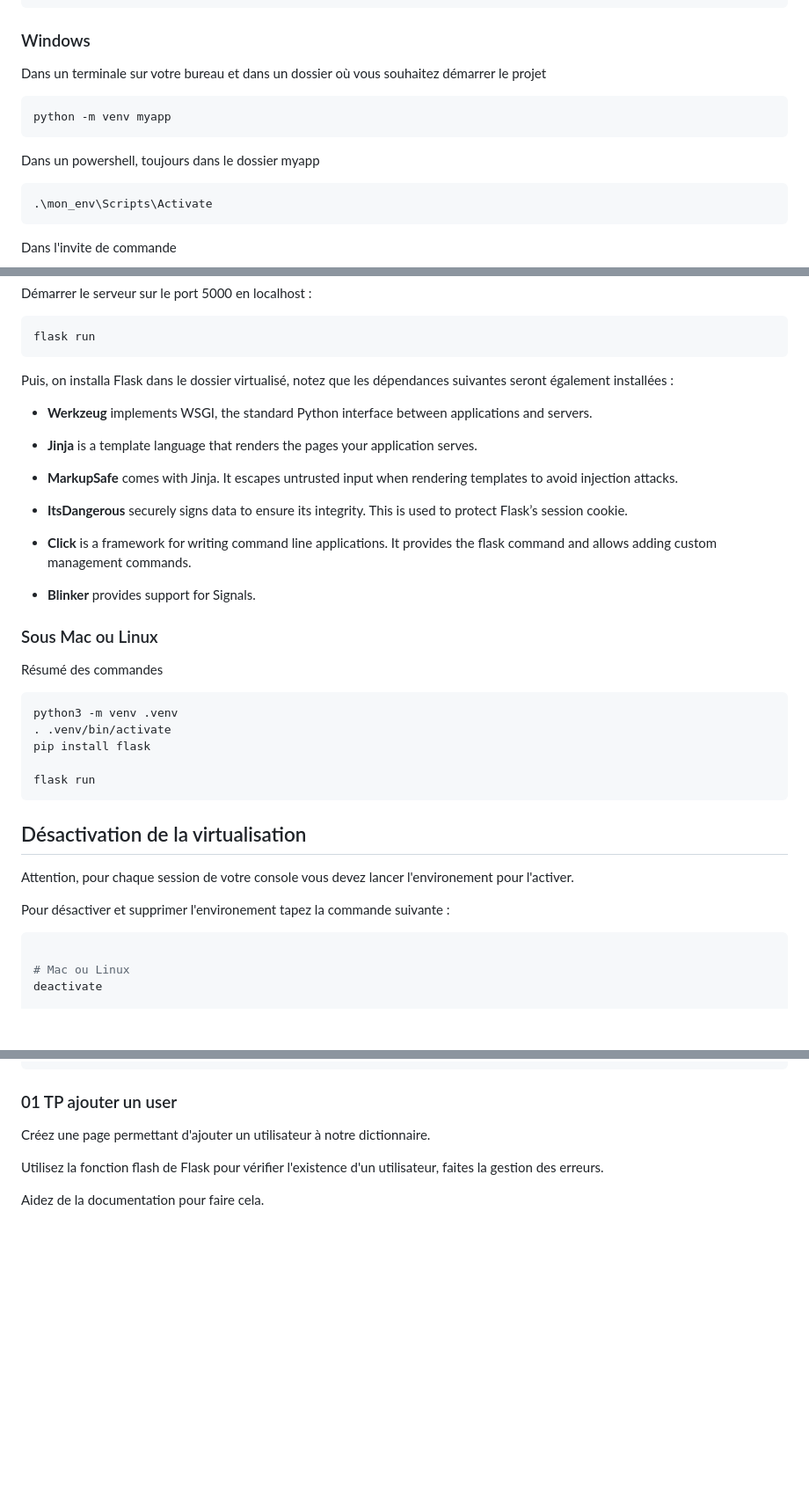
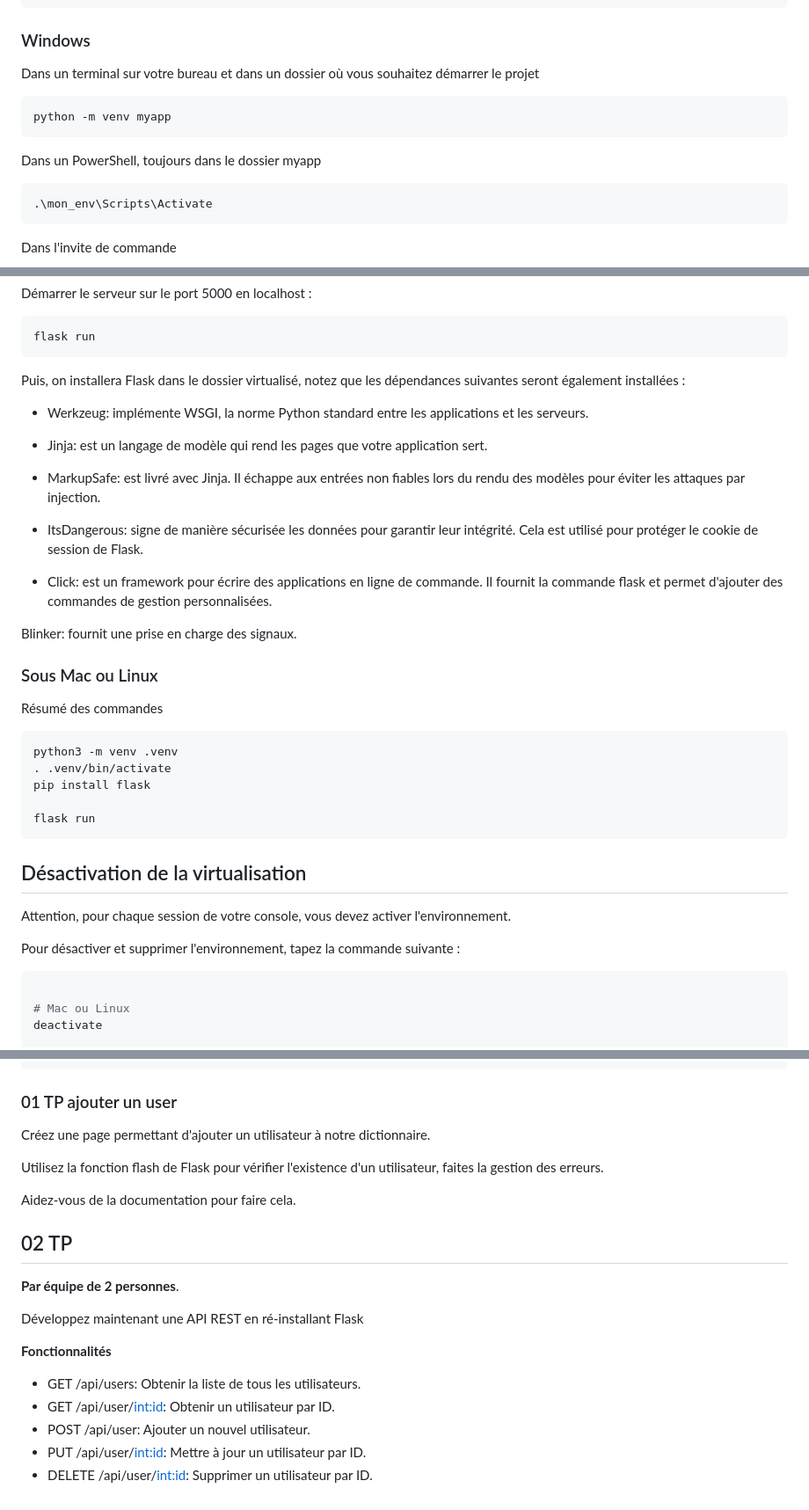
Before and after one commit to supportIAData/Python, a Markdown page: 01_Flask/chap1_introduction.md, 3 parts joined by grey strips. Shown at 88% size. Rendered like a GitHub page; blank space fills up the shorter version.

````diff
--- a/01_Flask/chap1_introduction.md
+++ b/01_Flask/chap1_introduction.md
@@ -18,13 +18,13 @@ def hello_world():
 
 ### Windows
 
-Dans un terminale sur votre bureau et dans un dossier où vous souhaitez démarrer le projet
+Dans un terminal sur votre bureau et dans un dossier où vous souhaitez démarrer le projet
 
 ```bash
 python -m venv myapp
 ```
 
-Dans un powershell, toujours dans le dossier myapp
+Dans un PowerShell, toujours dans le dossier myapp
 
 ```bash
 .\mon_env\Scripts\Activate
@@ -47,19 +47,19 @@ Démarrer le serveur sur le port 5000 en localhost :
 flask run
 ```
 
-Puis, on installa Flask dans le dossier virtualisé, notez que les dépendances suivantes seront également installées :
+Puis, on installera Flask dans le dossier virtualisé, notez que les dépendances suivantes seront également installées :
 
-- **Werkzeug** implements WSGI, the standard Python interface between applications and servers.
+- Werkzeug: implémente WSGI, la norme Python standard entre les applications et les serveurs.
 
-- **Jinja** is a template language that renders the pages your application serves.
+- Jinja: est un langage de modèle qui rend les pages que votre application sert.
 
-- **MarkupSafe** comes with Jinja. It escapes untrusted input when rendering templates to avoid injection attacks.
+- MarkupSafe: est livré avec Jinja. Il échappe aux entrées non fiables lors du rendu des modèles pour éviter les attaques par injection.
 
-- **ItsDangerous** securely signs data to ensure its integrity. This is used to protect Flask’s session cookie.
+- ItsDangerous: signe de manière sécurisée les données pour garantir leur intégrité. Cela est utilisé pour protéger le cookie de session de Flask.
 
-- **Click** is a framework for writing command line applications. It provides the flask command and allows adding custom management commands.
+- Click: est un framework pour écrire des applications en ligne de commande. Il fournit la commande flask et permet d'ajouter des commandes de gestion personnalisées.
 
-- **Blinker** provides support for Signals.
+Blinker: fournit une prise en charge des signaux.
 
 ### Sous Mac ou Linux
 
@@ -75,9 +75,9 @@ flask run
 
 ## Désactivation de la virtualisation
 
-Attention, pour chaque session de votre console vous devez lancer l'environement pour l'activer.
+Attention, pour chaque session de votre console, vous devez activer l'environnement.
 
-Pour désactiver et supprimer l'environement tapez la commande suivante :
+Pour désactiver et supprimer l'environnement, tapez la commande suivante :
 
 ```bash
 
@@ -270,4 +270,18 @@ Créez une page permettant d'ajouter un utilisateur à notre dictionnaire.
 
 Utilisez la fonction flash de Flask pour vérifier l'existence d'un utilisateur, faites la gestion des erreurs.
 
-Aidez de la documentation pour faire cela.
+Aidez-vous de la documentation pour faire cela.
+
+## 02 TP
+
+**Par équipe de 2 personnes**.
+
+Développez maintenant une API REST en ré-installant Flask
+
+**Fonctionnalités**
+
+- GET /api/users: Obtenir la liste de tous les utilisateurs.
+- GET /api/user/<int:id>: Obtenir un utilisateur par ID.
+- POST /api/user: Ajouter un nouvel utilisateur.
+- PUT /api/user/<int:id>: Mettre à jour un utilisateur par ID.
+- DELETE /api/user/<int:id>: Supprimer un utilisateur par ID.
````
Also changed, not shown: other parts of 01_Flask/chap1_introduction.md (+4 -4 lines), 01_Flask/chap2_sqlalchemy.md (added, +33 -0 lines).
